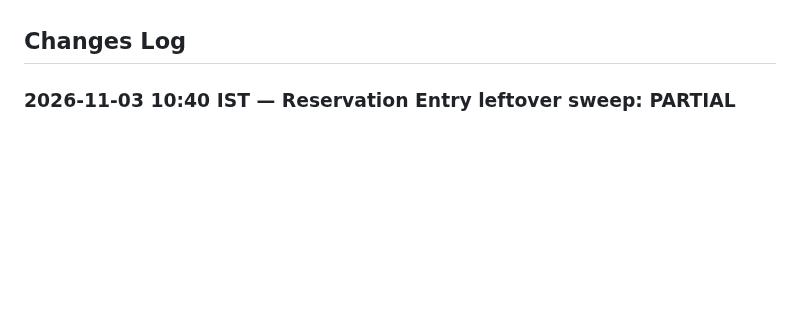
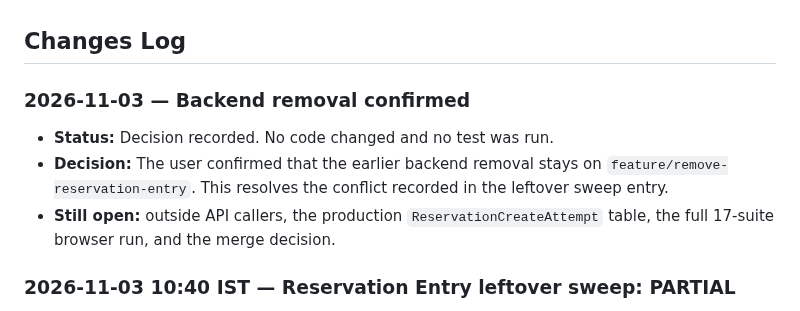
Before and after one commit to khushalDhanani/SAPS4HANAFULLSTACK0, a Markdown page: WORKSTATUS.md, the part around the change. Drawn GitHub-style; blank space fills up the shorter version.

Commit message:
docs: record decision to keep backend removal
Co-Authored-By: Claude Opus 5.5 <noreply@anthropic.com>

```diff
--- a/WORKSTATUS.md
+++ b/WORKSTATUS.md
@@ -88,6 +88,12 @@ All historical change logs and past milestone statuses are preserved verbatim in
 - List latency (2026-10-28): user decides which findings to fix: duplicate list/metrics requests (PO, Sales Inquiries/Orders, Customer Returns), unpaged WM reads (`handling-unit/list` 586 KB, `getOpenReservations` 208 KB), `$top=0` returning every row. Each needs a plan and a before/after profile.
 
 ## Changes Log
+
+### 2026-11-03 — Backend removal confirmed
+
+- **Status:** Decision recorded. No code changed and no test was run.
+- **Decision:** The user confirmed that the earlier backend removal stays on `feature/remove-reservation-entry`. This resolves the conflict recorded in the leftover sweep entry.
+- **Still open:** outside API callers, the production `ReservationCreateAttempt` table, the full 17-suite browser run, and the merge decision.
 
 ### 2026-11-03 10:40 IST — Reservation Entry leftover sweep: PARTIAL
 
```
